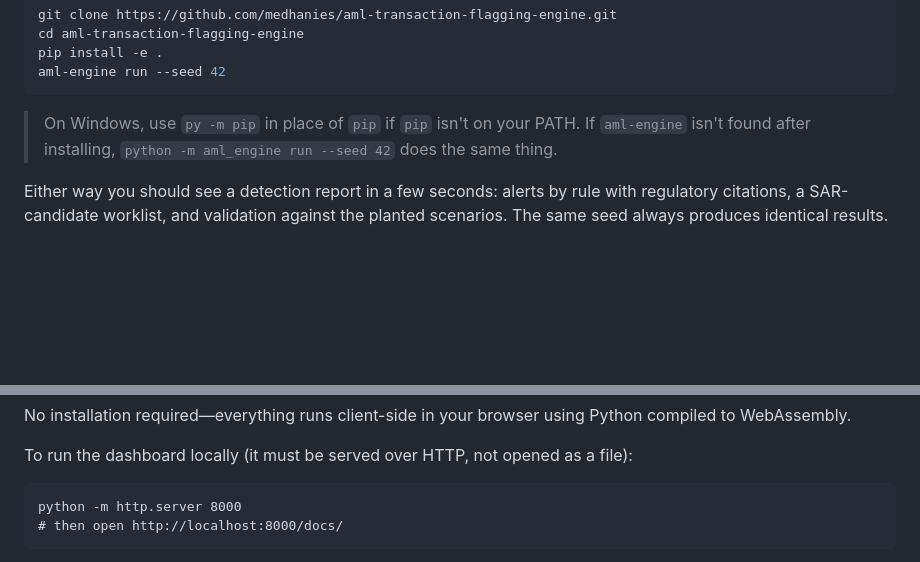
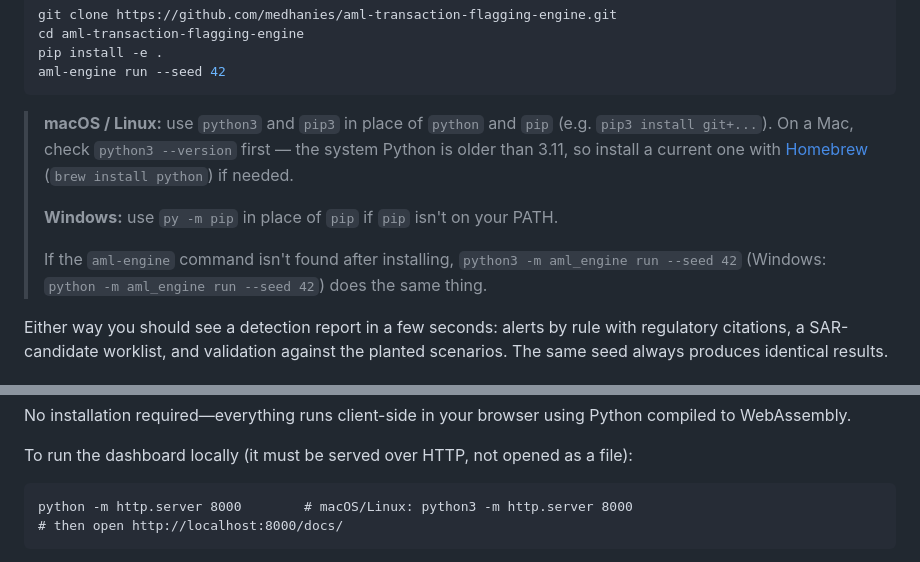
Before and after one commit to medhanies/aml-transaction-flagging-engine, a Markdown page: README.md, 2 parts joined by grey strips. GitHub-like rendering; blank space fills up the shorter version.

Commit message:
Add macOS/Linux command variants to README
macOS ships python3 (and an older system version than the required
3.11), so document python3/pip3 usage, the Homebrew install path, and
the python3 -m fallbacks alongside the existing Windows notes.

````diff
--- a/README.md
+++ b/README.md
@@ -26,7 +26,11 @@ pip install -e .
 aml-engine run --seed 42
 ```
 
-> On Windows, use `py -m pip` in place of `pip` if `pip` isn't on your PATH. If `aml-engine` isn't found after installing, `python -m aml_engine run --seed 42` does the same thing.
+> **macOS / Linux:** use `python3` and `pip3` in place of `python` and `pip` (e.g. `pip3 install git+...`). On a Mac, check `python3 --version` first — the system Python is older than 3.11, so install a current one with [Homebrew](https://brew.sh) (`brew install python`) if needed.
+>
+> **Windows:** use `py -m pip` in place of `pip` if `pip` isn't on your PATH.
+>
+> If the `aml-engine` command isn't found after installing, `python3 -m aml_engine run --seed 42` (Windows: `python -m aml_engine run --seed 42`) does the same thing.
 
 Either way you should see a detection report in a few seconds: alerts by rule with regulatory citations, a SAR-candidate worklist, and validation against the planted scenarios. The same seed always produces identical results.
 
@@ -47,7 +51,7 @@ No installation required—everything runs client-side in your browser using Pyt
 To run the dashboard locally (it must be served over HTTP, not opened as a file):
 
 ```
-python -m http.server 8000
+python -m http.server 8000        # macOS/Linux: python3 -m http.server 8000
 # then open http://localhost:8000/docs/
 ```
 
````
